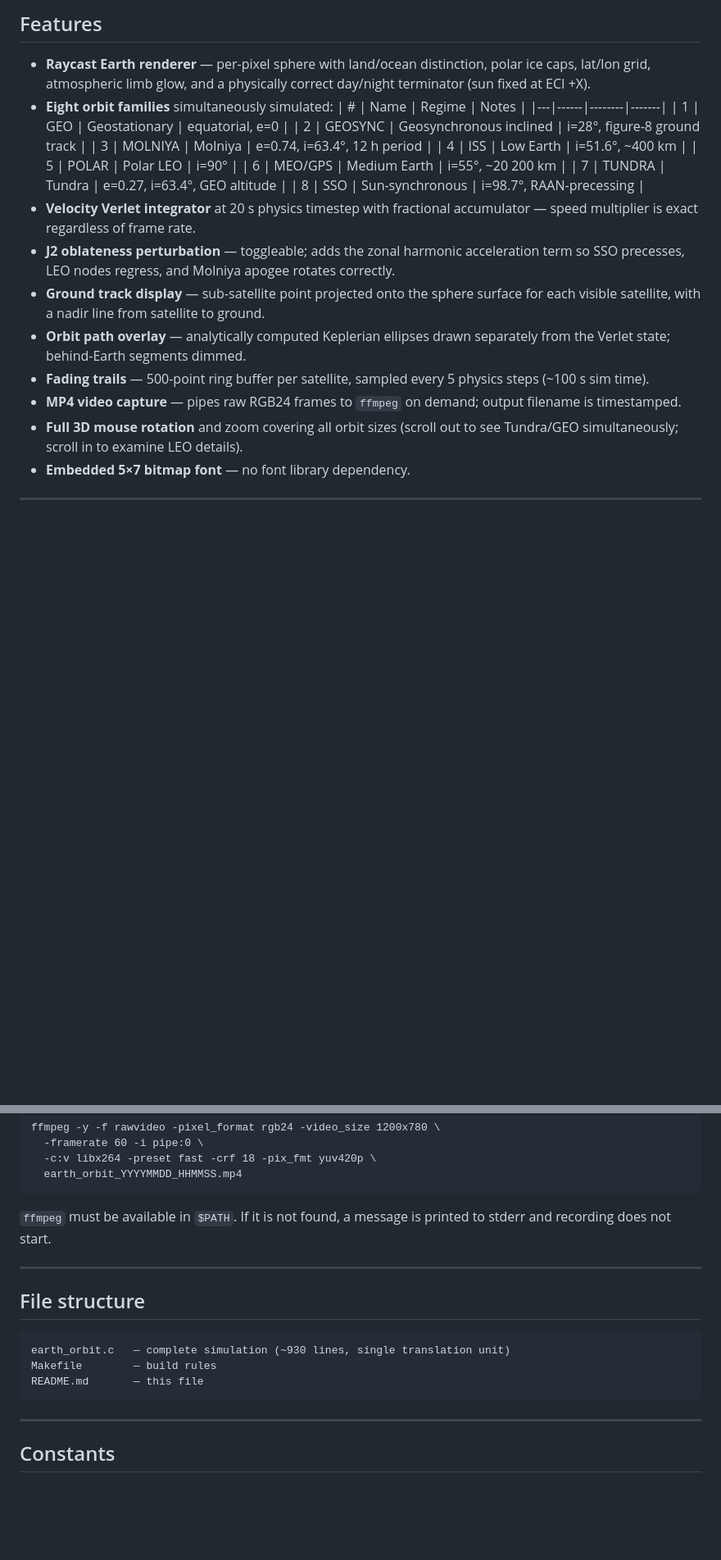
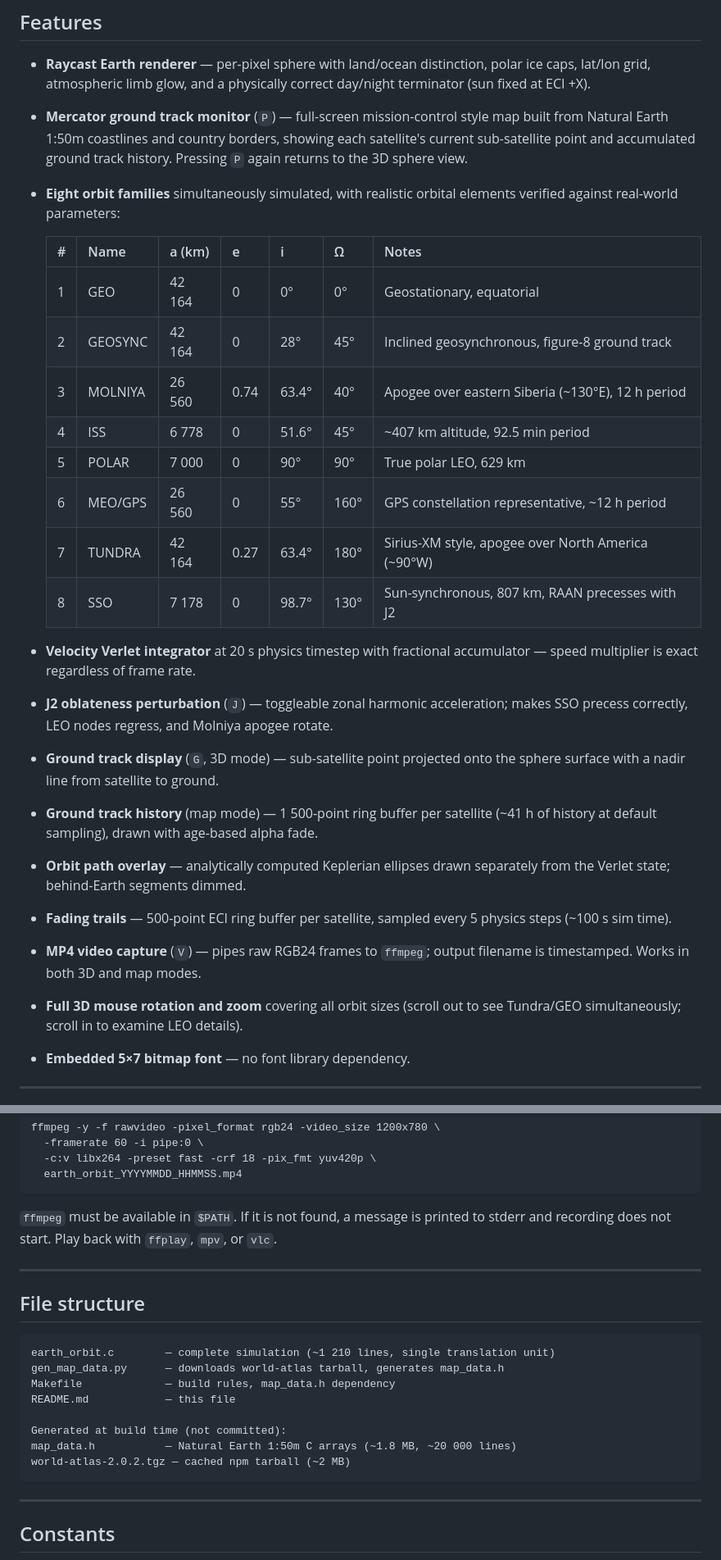
Before and after one commit to micomrkaic/Earth-Satellites, a Markdown page: README.md, 2 parts joined by grey strips. Shown at 82% size. Rendered like a GitHub page; blank space fills up the shorter version.

````diff
--- a/README.md
+++ b/README.md
@@ -14,32 +14,39 @@ from LEO to GEO, Molniya, and beyond.
 - **Raycast Earth renderer** — per-pixel sphere with land/ocean distinction,
   polar ice caps, lat/lon grid, atmospheric limb glow, and a physically correct
   day/night terminator (sun fixed at ECI +X).
-- **Eight orbit families** simultaneously simulated:
-  | # | Name | Regime | Notes |
-  |---|------|--------|-------|
-  | 1 | GEO | Geostationary | equatorial, e=0 |
-  | 2 | GEOSYNC | Geosynchronous inclined | i=28°, figure-8 ground track |
-  | 3 | MOLNIYA | Molniya | e=0.74, i=63.4°, 12 h period |
-  | 4 | ISS | Low Earth | i=51.6°, ~400 km |
-  | 5 | POLAR | Polar LEO | i=90° |
-  | 6 | MEO/GPS | Medium Earth | i=55°, ~20 200 km |
-  | 7 | TUNDRA | Tundra | e=0.27, i=63.4°, GEO altitude |
-  | 8 | SSO | Sun-synchronous | i=98.7°, RAAN-precessing |
+- **Mercator ground track monitor** (`P`) — full-screen mission-control style
+  map built from Natural Earth 1:50m coastlines and country borders, showing
+  each satellite's current sub-satellite point and accumulated ground track
+  history. Pressing `P` again returns to the 3D sphere view.
+- **Eight orbit families** simultaneously simulated, with realistic orbital
+  elements verified against real-world parameters:
+
+  | # | Name | a (km) | e | i | Ω | Notes |
+  |---|------|--------|---|---|---|-------|
+  | 1 | GEO | 42 164 | 0 | 0° | 0° | Geostationary, equatorial |
+  | 2 | GEOSYNC | 42 164 | 0 | 28° | 45° | Inclined geosynchronous, figure-8 ground track |
+  | 3 | MOLNIYA | 26 560 | 0.74 | 63.4° | 40° | Apogee over eastern Siberia (~130°E), 12 h period |
+  | 4 | ISS | 6 778 | 0 | 51.6° | 45° | ~407 km altitude, 92.5 min period |
+  | 5 | POLAR | 7 000 | 0 | 90° | 90° | True polar LEO, 629 km |
+  | 6 | MEO/GPS | 26 560 | 0 | 55° | 160° | GPS constellation representative, ~12 h period |
+  | 7 | TUNDRA | 42 164 | 0.27 | 63.4° | 180° | Sirius-XM style, apogee over North America (~90°W) |
+  | 8 | SSO | 7 178 | 0 | 98.7° | 130° | Sun-synchronous, 807 km, RAAN precesses with J2 |
+
 - **Velocity Verlet integrator** at 20 s physics timestep with fractional
   accumulator — speed multiplier is exact regardless of frame rate.
-- **J2 oblateness perturbation** — toggleable; adds the zonal harmonic
-  acceleration term so SSO precesses, LEO nodes regress, and Molniya apogee
-  rotates correctly.
-- **Ground track display** — sub-satellite point projected onto the sphere
-  surface for each visible satellite, with a nadir line from satellite to
-  ground.
+- **J2 oblateness perturbation** (`J`) — toggleable zonal harmonic acceleration;
+  makes SSO precess correctly, LEO nodes regress, and Molniya apogee rotate.
+- **Ground track display** (`G`, 3D mode) — sub-satellite point projected onto
+  the sphere surface with a nadir line from satellite to ground.
+- **Ground track history** (map mode) — 1 500-point ring buffer per satellite
+  (~41 h of history at default sampling), drawn with age-based alpha fade.
 - **Orbit path overlay** — analytically computed Keplerian ellipses drawn
   separately from the Verlet state; behind-Earth segments dimmed.
-- **Fading trails** — 500-point ring buffer per satellite, sampled every 5
-  physics steps (~100 s sim time).
-- **MP4 video capture** — pipes raw RGB24 frames to `ffmpeg` on demand;
-  output filename is timestamped.
-- **Full 3D mouse rotation** and zoom covering all orbit sizes (scroll out to
+- **Fading trails** — 500-point ECI ring buffer per satellite, sampled every
+  5 physics steps (~100 s sim time).
+- **MP4 video capture** (`V`) — pipes raw RGB24 frames to `ffmpeg`; output
+  filename is timestamped. Works in both 3D and map modes.
+- **Full 3D mouse rotation and zoom** covering all orbit sizes (scroll out to
   see Tundra/GEO simultaneously; scroll in to examine LEO details).
 - **Embedded 5×7 bitmap font** — no font library dependency.
 
@@ -181,17 +239,23 @@ ffmpeg -y -f rawvideo -pixel_format rgb24 -video_size 1200x780 \
   earth_orbit_YYYYMMDD_HHMMSS.mp4
 ```
 
-`ffmpeg` must be available in `$PATH`. If it is not found, a message is printed
-to stderr and recording does not start.
+`ffmpeg` must be available in `$PATH`. If it is not found, a message is
+printed to stderr and recording does not start. Play back with `ffplay`,
+`mpv`, or `vlc`.
 
 ---
 
 ## File structure
 
 ```
-earth_orbit.c   — complete simulation (~930 lines, single translation unit)
-Makefile        — build rules
-README.md       — this file
+earth_orbit.c        — complete simulation (~1 210 lines, single translation unit)
+gen_map_data.py      — downloads world-atlas tarball, generates map_data.h
+Makefile             — build rules, map_data.h dependency
+README.md            — this file
+
+Generated at build time (not committed):
+map_data.h           — Natural Earth 1:50m C arrays (~1.8 MB, ~20 000 lines)
+world-atlas-2.0.2.tgz — cached npm tarball (~2 MB)
 ```
 
 ---
````
Also changed, not shown: other parts of README.md (+74 -18 lines).
